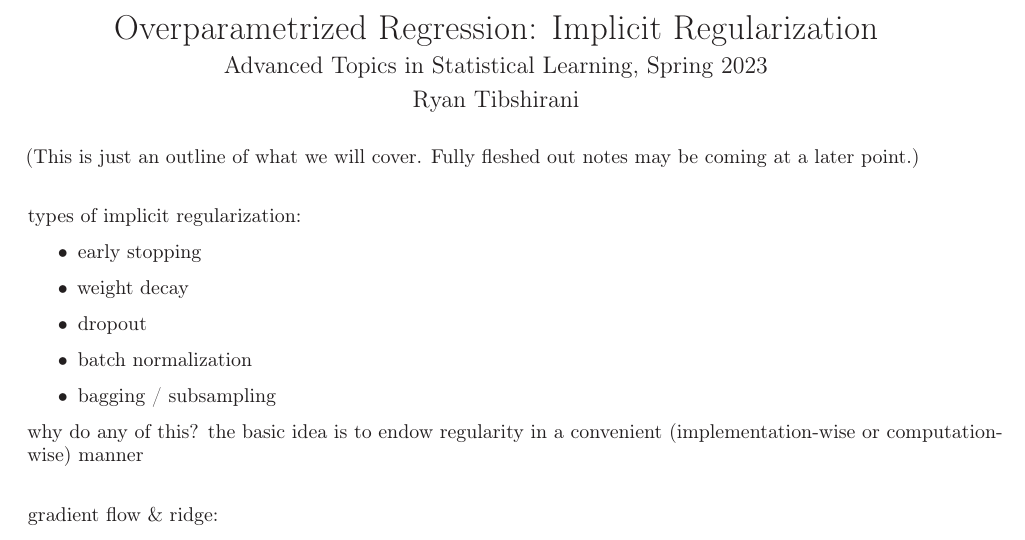
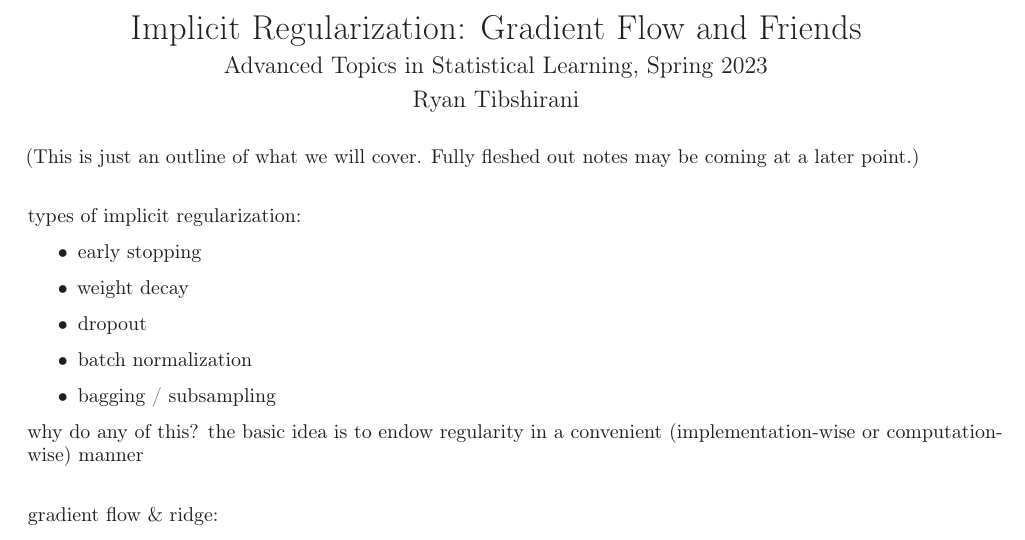
Before and after one commit to ryantibs/statlearn-s23, a LaTeX document (lectures/grad_flow/grad_flow.tex): part of the page, cut at the place of the change. Compiled offline with LaTeX, dvips and Ghostscript.

Commit message:
Change title

```diff
--- a/lectures/grad_flow/grad_flow.tex
+++ b/lectures/grad_flow/grad_flow.tex
@@ -3,7 +3,7 @@
 \def\ParSkip{}
 \input{../../common/ryantibs}
 
-\title{Overparametrized Regression: Implicit Regularization \\ \smallskip
+\title{Implicit Regularization: Gradient Flow and Friends \\ \smallskip
 \large Advanced Topics in Statistical Learning, Spring 2023 \\ \smallskip
 Ryan Tibshirani }
 \date{}
```
